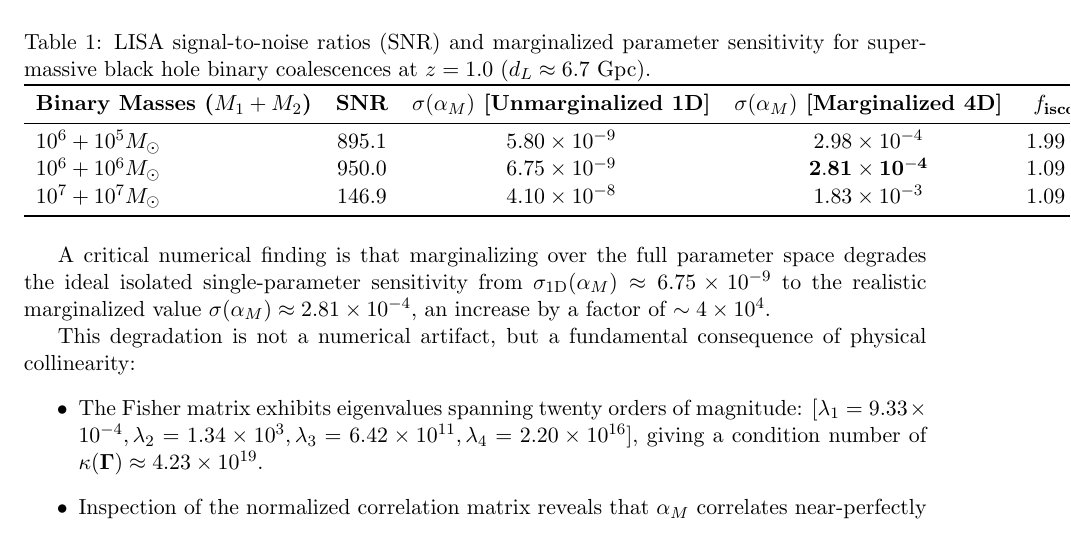
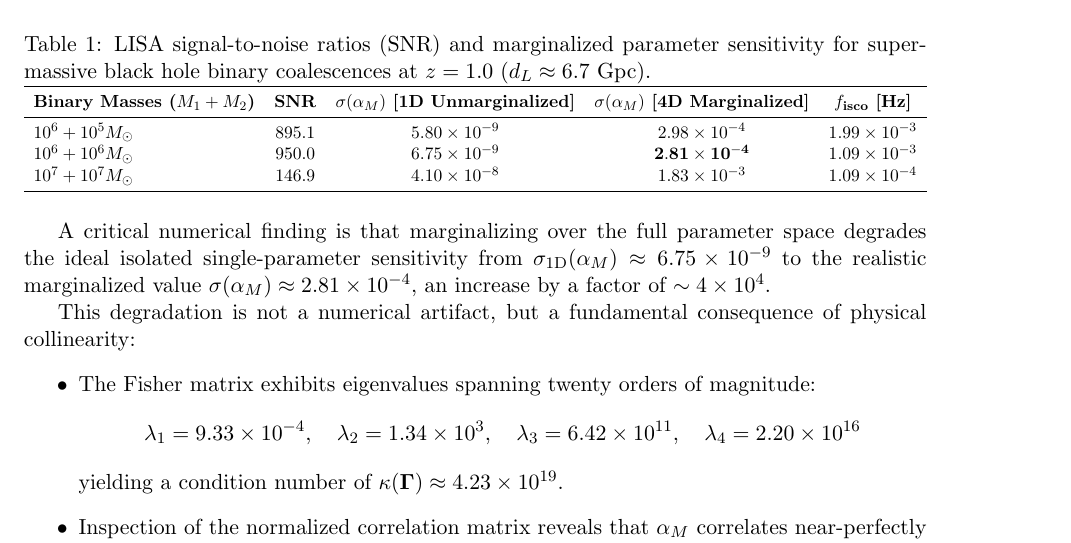
Before and after one commit to batu-ta/ESTG_MCMC_LISA, a LaTeX paper (paper/ESTG_LISA_Paper_Final.tex): part of page 6 of 8, cut so that both start at the same text. Compiled offline with pdfLaTeX.

Commit message:
fix(latex): prevent margin overflow with resizebox for Table 1 and equation display for eigenvalues

```diff
--- a/paper/ESTG_LISA_Paper_Final.tex
+++ b/paper/ESTG_LISA_Paper_Final.tex
@@ -210,22 +210,28 @@
 \centering
 \caption{LISA signal-to-noise ratios (SNR) and marginalized parameter sensitivity for supermassive black hole binary coalescences at $z=1.0$ ($d_L \approx 6.7$ Gpc).}
 \label{tab:lisa_results}
+\resizebox{\textwidth}{!}{%
 \begin{tabular}{lcccc}
 \toprule
-\textbf{Binary Masses ($M_1 + M_2$)} & \textbf{SNR} & \textbf{$\sigma(\alpha_M)$ [Unmarginalized 1D]} & \textbf{$\sigma(\alpha_M)$ [Marginalized 4D]} & \textbf{$f_{\text{isco}}$ [Hz]} \\
+\textbf{Binary Masses ($M_1 + M_2$)} & \textbf{SNR} & \textbf{$\sigma(\alpha_M)$ [1D Unmarginalized]} & \textbf{$\sigma(\alpha_M)$ [4D Marginalized]} & \textbf{$f_{\text{isco}}$ [Hz]} \\
 \midrule
 $10^6 + 10^5 M_\odot$ & 895.1 & $5.80 \times 10^{-9}$ & $2.98 \times 10^{-4}$ & $1.99 \times 10^{-3}$ \\
 $10^6 + 10^6 M_\odot$ & 950.0 & $6.75 \times 10^{-9}$ & $\mathbf{2.81 \times 10^{-4}}$ & $1.09 \times 10^{-3}$ \\
 $10^7 + 10^7 M_\odot$ & 146.9 & $4.10 \times 10^{-8}$ & $1.83 \times 10^{-3}$ & $1.09 \times 10^{-4}$ \\
 \bottomrule
-\end{tabular}
+\end{tabular}%
+}
 \end{table}
 
 A critical numerical finding is that marginalizing over the full parameter space degrades the ideal isolated single-parameter sensitivity from $\sigma_{\text{1D}}(\alpha_M) \approx 6.75 \times 10^{-9}$ to the realistic marginalized value $\sigma(\alpha_M) \approx 2.81 \times 10^{-4}$, an increase by a factor of $\sim 4 \times 10^4$.
 
 This degradation is not a numerical artifact, but a fundamental consequence of physical collinearity:
 \begin{itemize}
-    \item The Fisher matrix exhibits eigenvalues spanning twenty orders of magnitude: $[\lambda_1 = 9.33 \times 10^{-4}, \lambda_2 = 1.34 \times 10^3, \lambda_3 = 6.42 \times 10^{11}, \lambda_4 = 2.20 \times 10^{16}]$, giving a condition number of $\kappa(\boldsymbol{\Gamma}) \approx 4.23 \times 10^{19}$.
+    \item The Fisher matrix exhibits eigenvalues spanning twenty orders of magnitude:
+    \begin{equation*}
+    \lambda_1 = 9.33 \times 10^{-4}, \quad \lambda_2 = 1.34 \times 10^3, \quad \lambda_3 = 6.42 \times 10^{11}, \quad \lambda_4 = 2.20 \times 10^{16}
+    \end{equation*}
+    yielding a condition number of $\kappa(\boldsymbol{\Gamma}) \approx 4.23 \times 10^{19}$.
     \item Inspection of the normalized correlation matrix reveals that $\alpha_M$ correlates near-perfectly with the coalescence phase $\phi_c$ ($r = +1.000000$) and chirp mass $\ln \mathcal{M}_c$ ($r = -0.999721$), because the 0PN phase modification shares the exact $f^{-5/3}$ frequency dependency with the leading chirp mass term.
     \item Numerical stability was verified using Singular Value Decomposition (SVD), confirming that $\boldsymbol{\Sigma} \boldsymbol{\Gamma} = \mathbf{I}$ holds to machine precision.
 \end{itemize}
```
